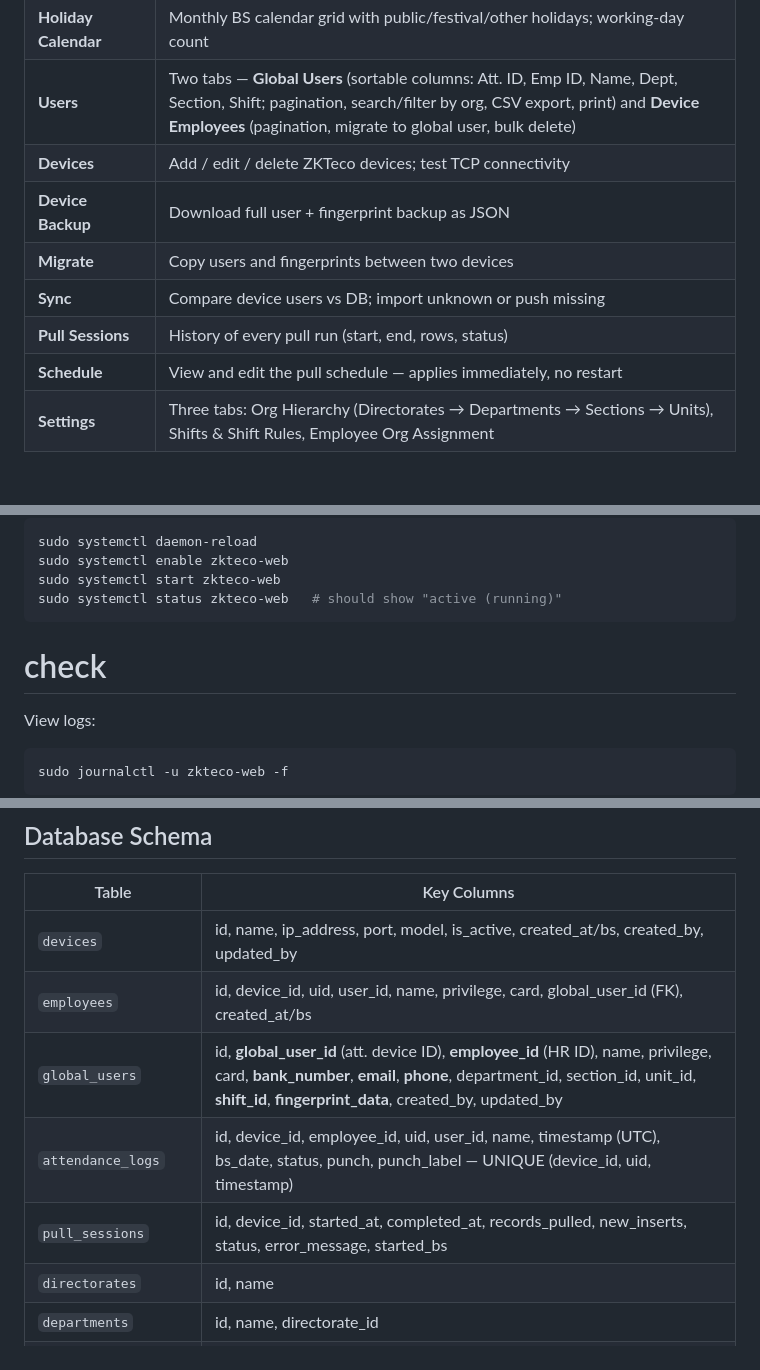
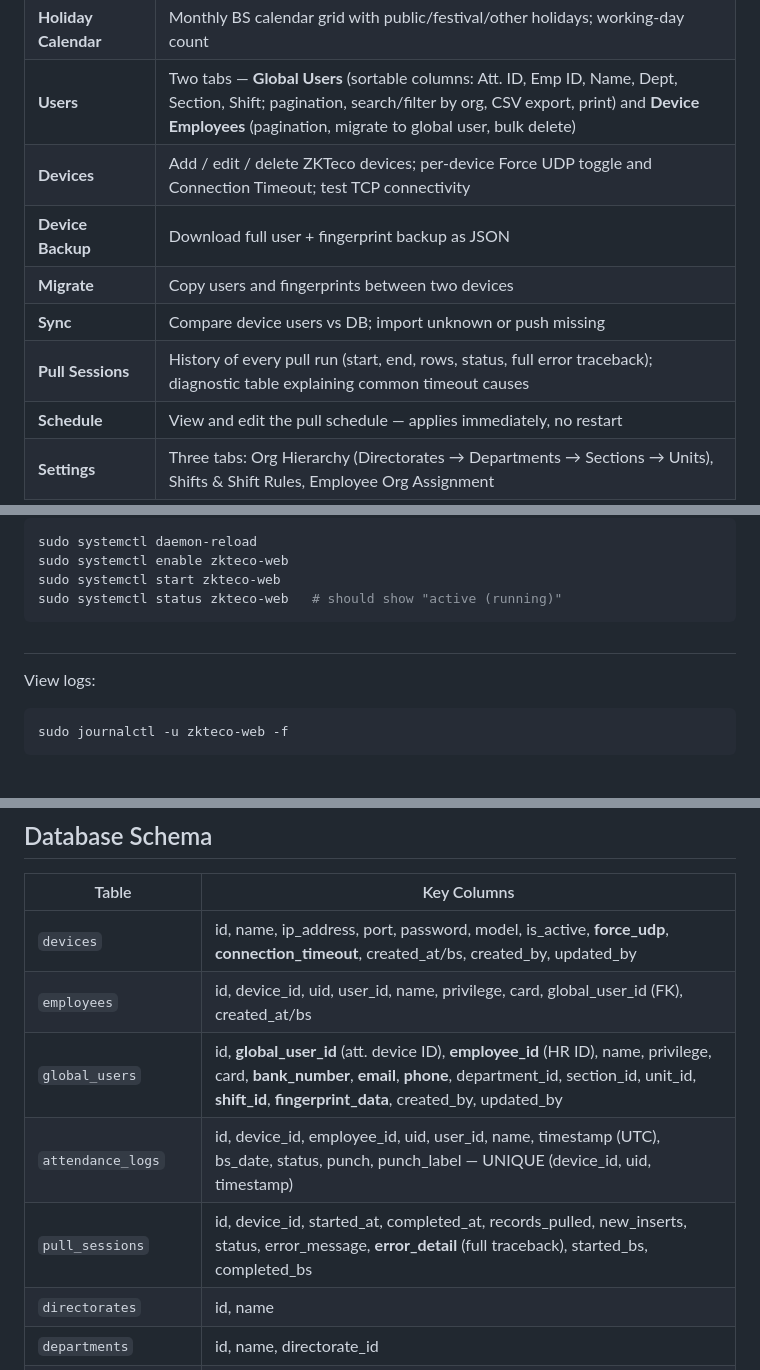
Before and after one commit to sanamsitoula/ZKTecoAttendancePuller, a Markdown page: README.md, 3 parts joined by grey strips. Rendered like a GitHub page; blank space fills up the shorter version.

````diff
--- a/README.md
+++ b/README.md
@@ -30,11 +30,11 @@ A Python application that connects to ZKTeco biometric attendance devices, pulls
 | **Leave Management** | Employee leave applications; approve/reject; annual leave allocation; BS datepicker |
 | **Holiday Calendar** | Monthly BS calendar grid with public/festival/other holidays; working-day count |
 | **Users** | Two tabs — **Global Users** (sortable columns: Att. ID, Emp ID, Name, Dept, Section, Shift; pagination, search/filter by org, CSV export, print) and **Device Employees** (pagination, migrate to global user, bulk delete) |
-| **Devices** | Add / edit / delete ZKTeco devices; test TCP connectivity |
+| **Devices** | Add / edit / delete ZKTeco devices; per-device Force UDP toggle and Connection Timeout; test TCP connectivity |
 | **Device Backup** | Download full user + fingerprint backup as JSON |
 | **Migrate** | Copy users and fingerprints between two devices |
 | **Sync** | Compare device users vs DB; import unknown or push missing |
-| **Pull Sessions** | History of every pull run (start, end, rows, status) |
+| **Pull Sessions** | History of every pull run (start, end, rows, status, full error traceback); diagnostic table explaining common timeout causes |
 | **Schedule** | View and edit the pull schedule — applies immediately, no restart |
 | **Settings** | Three tabs: Org Hierarchy (Directorates → Departments → Sections → Units), Shifts & Shift Rules, Employee Org Assignment |
 
@@ -457,7 +457,7 @@ sudo systemctl enable zkteco-web
 sudo systemctl start zkteco-web
 sudo systemctl status zkteco-web   # should show "active (running)"
 ```
-# check
+##
 View logs:
 ```bash
 sudo journalctl -u zkteco-web -f
@@ -886,11 +892,11 @@ pg_dump -U postgres -d zkteco -f ~/backups/zkteco_$(date +%F).sql
 
 | Table | Key Columns |
 |---|---|
-| `devices` | id, name, ip_address, port, model, is_active, created_at/bs, created_by, updated_by |
+| `devices` | id, name, ip_address, port, password, model, is_active, **force_udp**, **connection_timeout**, created_at/bs, created_by, updated_by |
 | `employees` | id, device_id, uid, user_id, name, privilege, card, global_user_id (FK), created_at/bs |
 | `global_users` | id, **global_user_id** (att. device ID), **employee_id** (HR ID), name, privilege, card, **bank_number**, **email**, **phone**, department_id, section_id, unit_id, **shift_id**, **fingerprint_data**, created_by, updated_by |
 | `attendance_logs` | id, device_id, employee_id, uid, user_id, name, timestamp (UTC), bs_date, status, punch, punch_label — UNIQUE (device_id, uid, timestamp) |
-| `pull_sessions` | id, device_id, started_at, completed_at, records_pulled, new_inserts, status, error_message, started_bs |
+| `pull_sessions` | id, device_id, started_at, completed_at, records_pulled, new_inserts, status, error_message, **error_detail** (full traceback), started_bs, completed_bs |
 | `directorates` | id, name |
 | `departments` | id, name, directorate_id |
 | `sections` | id, name, department_id |
````
Also changed, not shown: other parts of README.md (+15 -3 lines).
